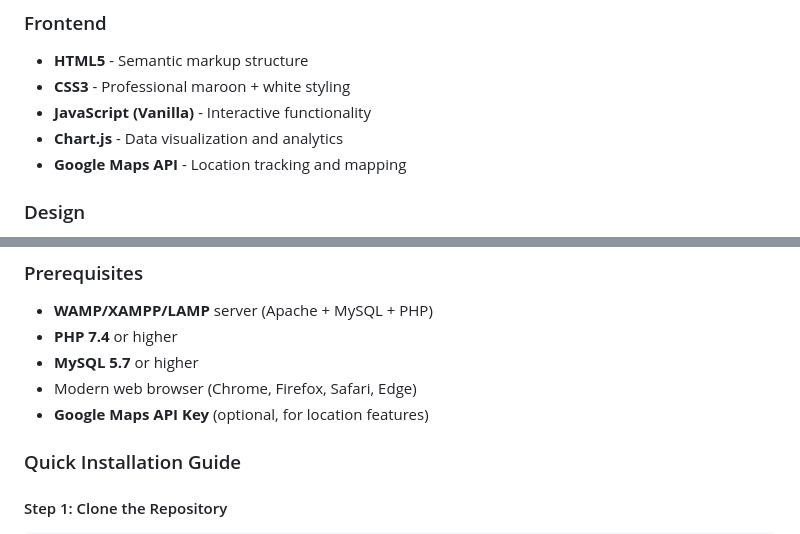
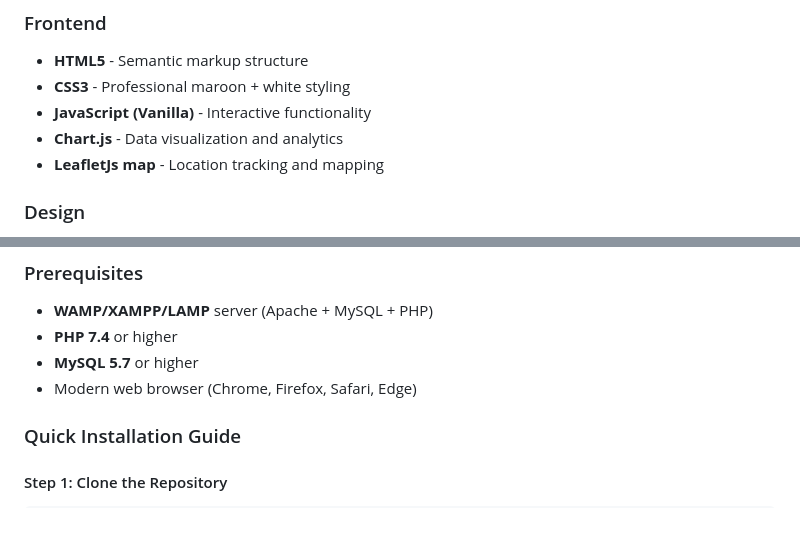
Before and after one commit to Akashlk22323/MedTracklk, a Markdown page: README.md, 2 parts joined by grey strips. GitHub-like rendering.

Commit message:
Update mapping technology from Google Maps to LeafletJs
Replaced Google Maps API with LeafletJs for location tracking.

```diff
--- a/README.md
+++ b/README.md
@@ -96,7 +96,7 @@ The system manages the complete appointment lifecycle from booking to completion
 - **CSS3** - Professional maroon + white styling
 - **JavaScript (Vanilla)** - Interactive functionality
 - **Chart.js** - Data visualization and analytics
-- **Google Maps API** - Location tracking and mapping
+- **LeafletJs map** - Location tracking and mapping
 
 ### Design
 - **Custom CSS Framework** - Maroon (#800000) + White (#FFFFFF) theme
@@ -114,7 +114,7 @@ The system manages the complete appointment lifecycle from booking to completion
 - **PHP 7.4** or higher
 - **MySQL 5.7** or higher
 - Modern web browser (Chrome, Firefox, Safari, Edge)
-- **Google Maps API Key** (optional, for location features)
+
 
 ### Quick Installation Guide
 
```
